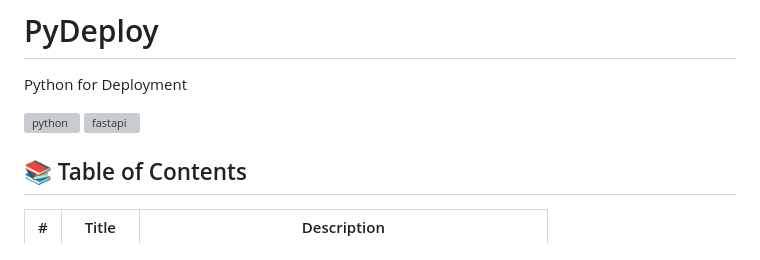
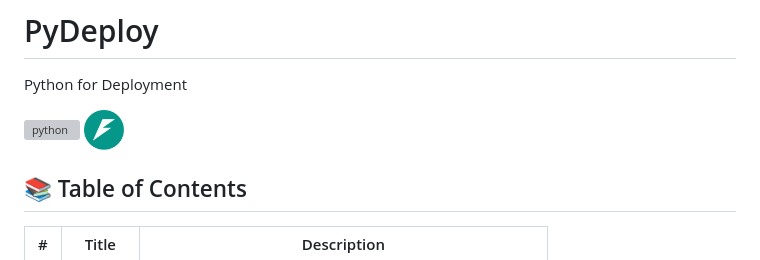
Before and after one commit to SajjadAemmi/PyDeploy, a Markdown page: README.md, the part around the change. GitHub-like rendering; pictures changed too: readme_files/fastapi.png (added); grey boxes are pictures that could not be loaded.

```diff
--- a/README.md
+++ b/README.md
@@ -3,7 +3,7 @@
 Python for Deployment
 
 [<img src="readme_files/python.svg" alt="python" height=40>](https://www.python.org)
-[<img src="readme_files/fastapi.svg" alt="fastapi" height=40>](https://fastapi.tiangolo.com)
+[<img src="readme_files/fastapi.png" alt="fastapi" height=40>](https://fastapi.tiangolo.com)
 
 ## 📚 Table of Contents
 
```
